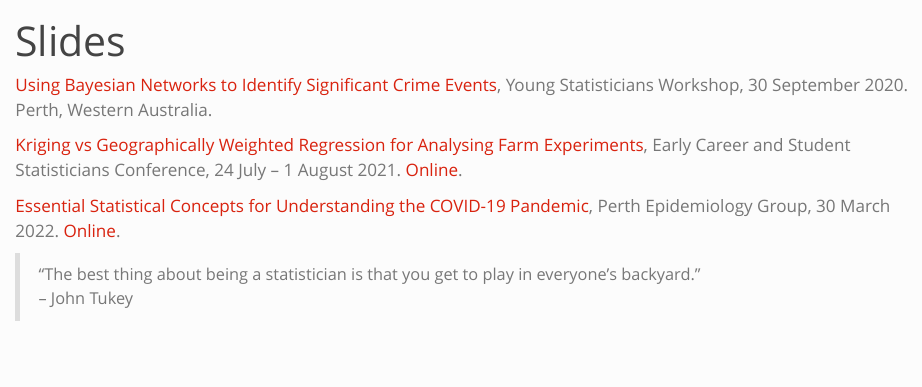
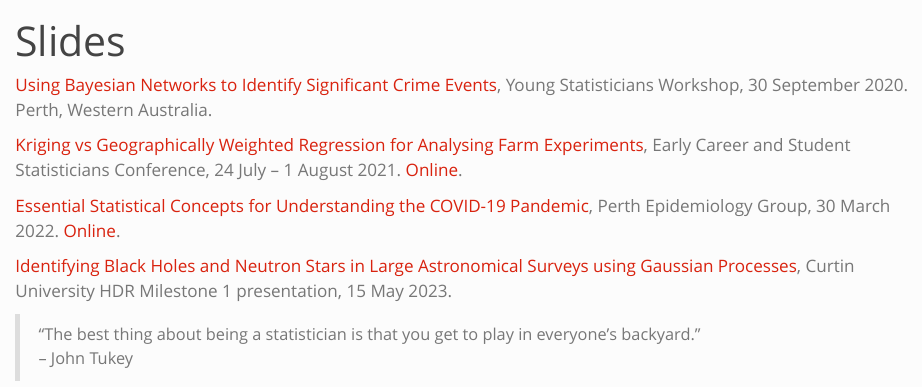
Before and after one commit to shihchingfu/shihchingfu.github.io, a Quarto document (slides.qmd): the page in a window 1100 px wide, from its top. Rendered offline with R 4.5, knitr and Pandoc in place of Quarto, with nearby package versions.

Commit message:
Added M1 presentation slides.

```diff
--- a/slides.qmd
+++ b/slides.qmd
@@ -8,5 +8,7 @@ title: "Slides"
 
 [Essential Statistical Concepts for Understanding the COVID-19 Pandemic](/pdf/PEG_20220330.pdf), Perth Epidemiology Group, 30 March 2022. [Online](https://youtu.be/fOKG_4YWhO8).
 
+[Identifying Black Holes and Neutron Stars in Large Astronomical Surveys using Gaussian Processes](/pdf/M1_20230515.pdf), Curtin University HDR Milestone 1 presentation, 15 May 2023.
+
 > "The best thing about being a statistician is that you get to play in everyone's backyard."<br>
 > -- John Tukey
```
Also changed, not shown: docs/search.json, 4 other files.
